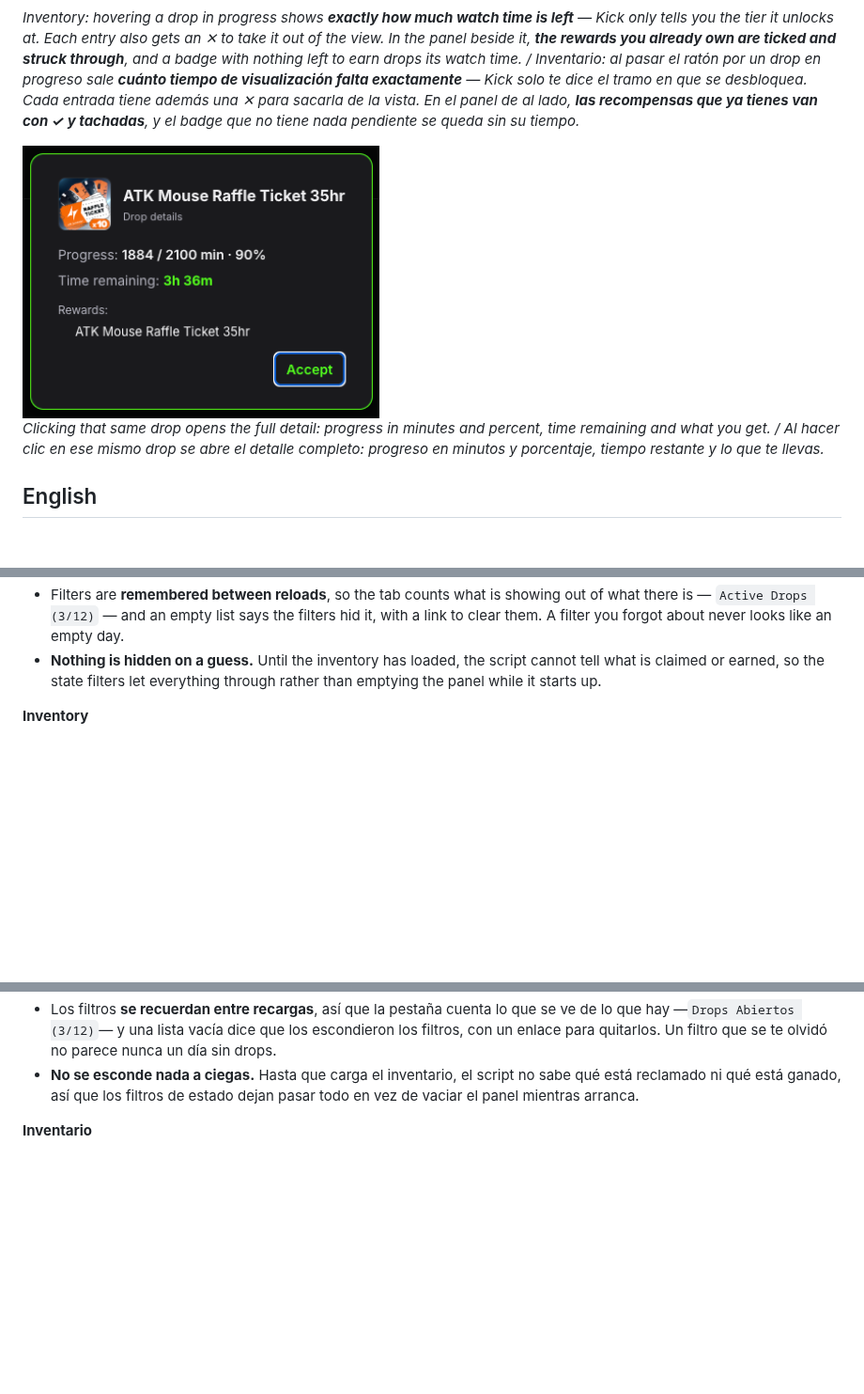
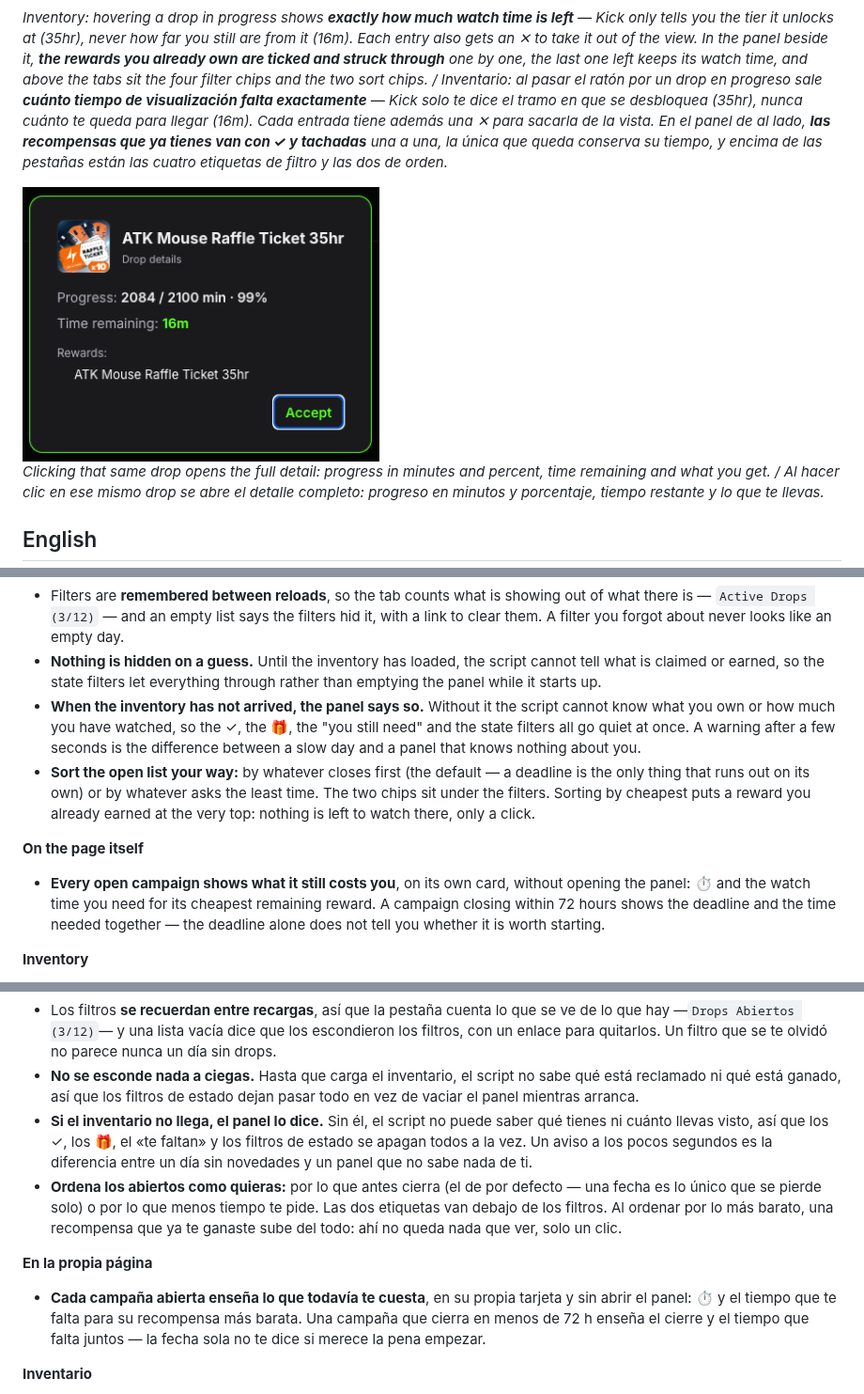
Before and after one commit to g31w0fw0rld/kick-drops-highlighter, a Markdown page: README.md, 3 parts joined by grey strips. Shown at 94% size. Drawn GitHub-style; pictures changed too: docs/screenshot-drop-details.png; blank space fills up the shorter version.

```diff
--- a/README.md
+++ b/README.md
@@ -15,7 +15,7 @@ Tampermonkey userscript that classifies and highlights drops/campaigns on Kick b
 
 ![The inventory tab, with the exact time remaining shown next to an in-progress drop](docs/screenshot-inventory.png)
 
-*Inventory: hovering a drop in progress shows **exactly how much watch time is left** — Kick only tells you the tier it unlocks at. Each entry also gets an ✕ to take it out of the view. In the panel beside it, **the rewards you already own are ticked and struck through**, and a badge with nothing left to earn drops its watch time. / Inventario: al pasar el ratón por un drop en progreso sale **cuánto tiempo de visualización falta exactamente** — Kick solo te dice el tramo en que se desbloquea. Cada entrada tiene además una ✕ para sacarla de la vista. En el panel de al lado, **las recompensas que ya tienes van con ✓ y tachadas**, y el badge que no tiene nada pendiente se queda sin su tiempo.*
+*Inventory: hovering a drop in progress shows **exactly how much watch time is left** — Kick only tells you the tier it unlocks at (*35hr*), never how far you still are from it (*16m*). Each entry also gets an ✕ to take it out of the view. In the panel beside it, **the rewards you already own are ticked and struck through** one by one, the last one left keeps its watch time, and above the tabs sit the four filter chips and the two sort chips. / Inventario: al pasar el ratón por un drop en progreso sale **cuánto tiempo de visualización falta exactamente** — Kick solo te dice el tramo en que se desbloquea (*35hr*), nunca cuánto te queda para llegar (*16m*). Cada entrada tiene además una ✕ para sacarla de la vista. En el panel de al lado, **las recompensas que ya tienes van con ✓ y tachadas** una a una, la única que queda conserva su tiempo, y encima de las pestañas están las cuatro etiquetas de filtro y las dos de orden.*
 
 <img src="docs/screenshot-drop-details.png" width="380" alt="The drop details popover showing progress, time remaining, rewards and the Accept button">
 
@@ -48,6 +48,11 @@ Tampermonkey userscript that classifies and highlights drops/campaigns on Kick b
 - **⚡ measures what you have left**, not what the campaign advertises: a 30-minute tier you already claimed does not make it a quick one.
 - Filters are **remembered between reloads**, so the tab counts what is showing out of what there is — `Active Drops (3/12)` — and an empty list says the filters hid it, with a link to clear them. A filter you forgot about never looks like an empty day.
 - **Nothing is hidden on a guess.** Until the inventory has loaded, the script cannot tell what is claimed or earned, so the state filters let everything through rather than emptying the panel while it starts up.
+- **When the inventory has not arrived, the panel says so.** Without it the script cannot know what you own or how much you have watched, so the ✓, the 🎁, the "you still need" and the state filters all go quiet at once. A warning after a few seconds is the difference between a slow day and a panel that knows nothing about you.
+- **Sort the open list your way:** by whatever closes first (the default — a deadline is the only thing that runs out on its own) or by whatever asks the least time. The two chips sit under the filters. Sorting by cheapest puts a reward you already earned at the very top: nothing is left to watch there, only a click.
+
+**On the page itself**
+- **Every open campaign shows what it still costs you**, on its own card, without opening the panel: ⏱ and the watch time you need for its cheapest remaining reward. A campaign closing within 72 hours shows the deadline and the time needed together — the deadline alone does not tell you whether it is worth starting.
 
 **Inventory**
 - **Hide expired/completed from the inventory** — one checkbox that also turns on **automatic claiming**, both of finished drops and of the daily reward chest below. Read the warning above before ticking it.
@@ -109,6 +114,11 @@ Tampermonkey userscript that classifies and highlights drops/campaigns on Kick b
 - **⚡ mide lo que te queda a ti**, no lo que anuncia la campaña: un tramo de 30 minutos que ya reclamaste no la convierte en un rato corto.
 - Los filtros **se recuerdan entre recargas**, así que la pestaña cuenta lo que se ve de lo que hay —`Drops Abiertos (3/12)`— y una lista vacía dice que los escondieron los filtros, con un enlace para quitarlos. Un filtro que se te olvidó no parece nunca un día sin drops.
 - **No se esconde nada a ciegas.** Hasta que carga el inventario, el script no sabe qué está reclamado ni qué está ganado, así que los filtros de estado dejan pasar todo en vez de vaciar el panel mientras arranca.
+- **Si el inventario no llega, el panel lo dice.** Sin él, el script no puede saber qué tienes ni cuánto llevas visto, así que los ✓, los 🎁, el «te faltan» y los filtros de estado se apagan todos a la vez. Un aviso a los pocos segundos es la diferencia entre un día sin novedades y un panel que no sabe nada de ti.
+- **Ordena los abiertos como quieras:** por lo que antes cierra (el de por defecto — una fecha es lo único que se pierde solo) o por lo que menos tiempo te pide. Las dos etiquetas van debajo de los filtros. Al ordenar por lo más barato, una recompensa que ya te ganaste sube del todo: ahí no queda nada que ver, solo un clic.
+
+**En la propia página**
+- **Cada campaña abierta enseña lo que todavía te cuesta**, en su propia tarjeta y sin abrir el panel: ⏱ y el tiempo que te falta para su recompensa más barata. Una campaña que cierra en menos de 72 h enseña el cierre y el tiempo que falta juntos — la fecha sola no te dice si merece la pena empezar.
 
 **Inventario**
 - **Ocultar cerrados/completados del inventario** — una sola casilla que además activa la **reclamación automática**, tanto de los drops terminados como del cofre diario de más abajo. Lee el aviso de arriba antes de marcarla.
```
Also changed, not shown: other parts of README.md (+3 -3 lines), docs/screenshot-campaigns.png, docs/screenshot-expired.png, docs/screenshot-inventory.png, 1 other file.
